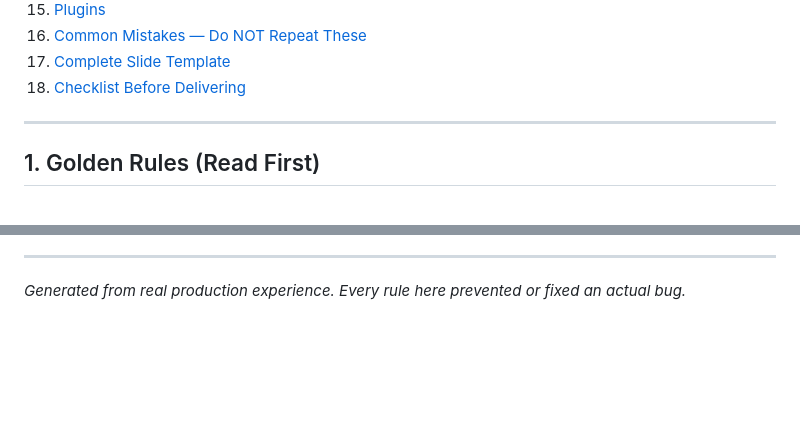
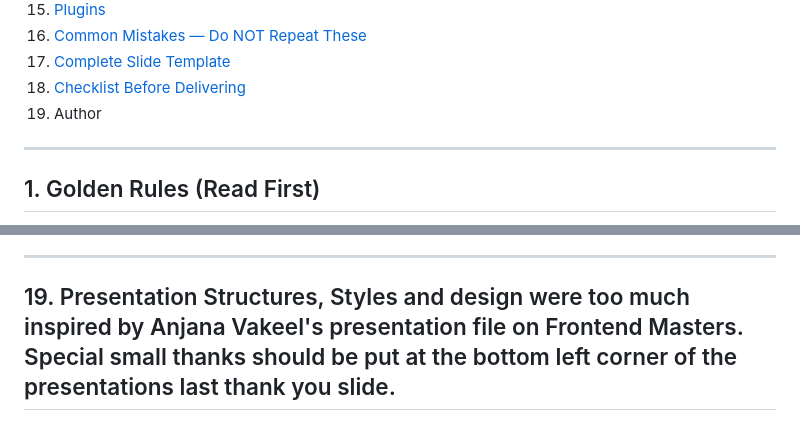
Before and after one commit to keesouwoudba/html-css-js-workshop, a Markdown page: REVEALJS-PROMPT-INSTRUCTIONS.md, 2 parts joined by grey strips. Rendered like a GitHub page; blank space fills up the shorter version.

```diff
--- a/REVEALJS-PROMPT-INSTRUCTIONS.md
+++ b/REVEALJS-PROMPT-INSTRUCTIONS.md
@@ -24,6 +24,7 @@
 16. [Common Mistakes — Do NOT Repeat These](#16-common-mistakes--do-not-repeat-these)
 17. [Complete Slide Template](#17-complete-slide-template)
 18. [Checklist Before Delivering](#18-checklist-before-delivering)
+19. Author
 
 ---
 
@@ -1362,5 +1363,4 @@ Run through this for **every slide** before considering the presentation done:
 - [ ] Press `S` — speaker notes window opens correctly
 
 ---
-
-_Generated from real production experience. Every rule here prevented or fixed an actual bug._
+## 19. Presentation Structures, Styles and design were too much inspired by Anjana Vakeel's presentation file on Frontend Masters. Special small thanks should be put at the bottom left corner of the presentations last thank you slide.
```
